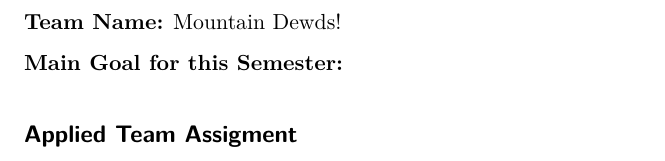
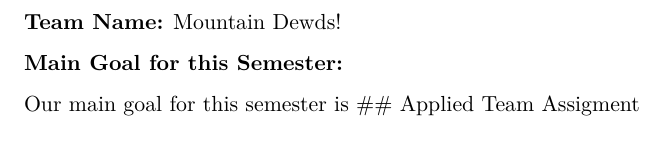
Before and after one commit to JoshSchultze-CU/STAT-5610, a Quarto document (Lab0.qmd): part of page 2 of 2, cut so that both start at the same text. Rendered offline with R 4.5, knitr and Pandoc in place of Quarto, then LaTeX, with nearby package versions.

Commit message:
Update Lab0.qmd

```diff
--- a/Lab0.qmd
+++ b/Lab0.qmd
@@ -31,4 +31,5 @@ I have been playing guitar for about 2 years. I used to play the drums in high s
 
 **Main Goal for this Semester:**
 
+Our main goal for this semester is
 ## Applied Team Assigment
```
